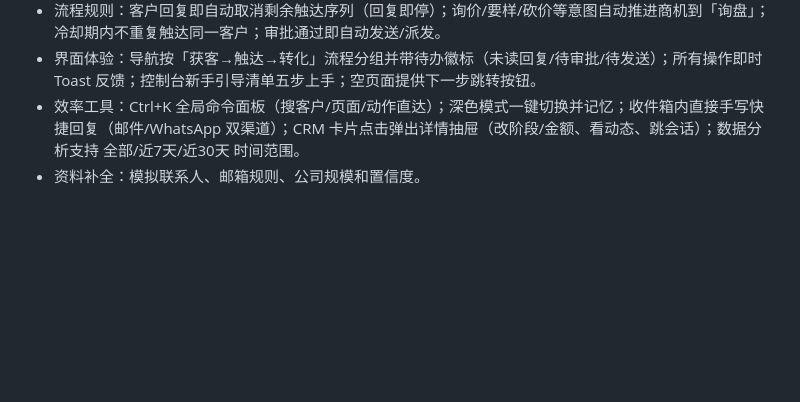
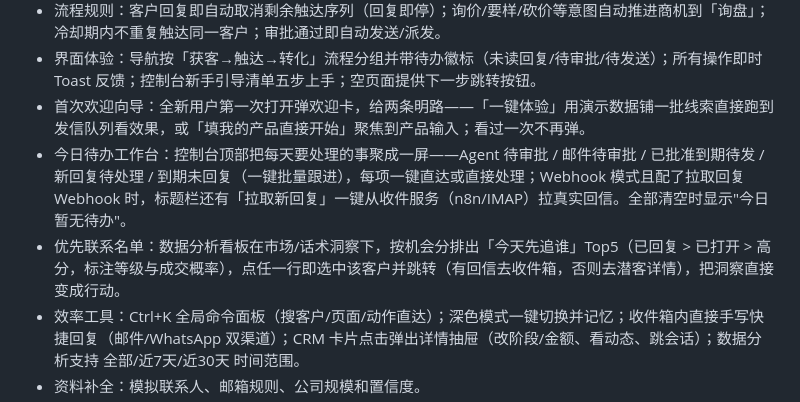
Before and after one commit to tongyanzhanggithub/trade-development, a Markdown page: README.md, the part around the change. Rendered like a GitHub page; blank space fills up the shorter version.

Commit message:
文档：README 补充欢迎向导 / 今日待办 / 优先联系名单三项新功能
Co-Authored-By: Claude Opus 4.8 <noreply@anthropic.com>

```diff
--- a/README.md
+++ b/README.md
@@ -40,6 +40,9 @@
 - 自动驾驶：一键开启全流程自动流转——新线索自动补全验证、高分自动入队（遵守评分阈值/日上限/冷却期）、到期邮件批量发送并回传、跨渠道接力自动执行、客户回复自动生成 AI 草稿送审批。
 - 流程规则：客户回复即自动取消剩余触达序列（回复即停）；询价/要样/砍价等意图自动推进商机到「询盘」；冷却期内不重复触达同一客户；审批通过即自动发送/派发。
 - 界面体验：导航按「获客→触达→转化」流程分组并带待办徽标（未读回复/待审批/待发送）；所有操作即时 Toast 反馈；控制台新手引导清单五步上手；空页面提供下一步跳转按钮。
+- 首次欢迎向导：全新用户第一次打开弹欢迎卡，给两条明路——「一键体验」用演示数据铺一批线索直接跑到发信队列看效果，或「填我的产品直接开始」聚焦到产品输入；看过一次不再弹。
+- 今日待办工作台：控制台顶部把每天要处理的事聚成一屏——Agent 待审批 / 邮件待审批 / 已批准到期待发 / 新回复待处理 / 到期未回复（一键批量跟进），每项一键直达或直接处理；Webhook 模式且配了拉取回复 Webhook 时，标题栏还有「拉取新回复」一键从收件服务（n8n/IMAP）拉真实回信。全部清空时显示"今日暂无待办"。
+- 优先联系名单：数据分析看板在市场/话术洞察下，按机会分排出「今天先追谁」Top5（已回复 &gt; 已打开 &gt; 高分，标注等级与成交概率），点任一行即选中该客户并跳转（有回信去收件箱，否则去潜客详情），把洞察直接变成行动。
 - 效率工具：Ctrl+K 全局命令面板（搜客户/页面/动作直达）；深色模式一键切换并记忆；收件箱内直接手写快捷回复（邮件/WhatsApp 双渠道）；CRM 卡片点击弹出详情抽屉（改阶段/金额、看动态、跳会话）；数据分析支持 全部/近7天/近30天 时间范围。
 - 资料补全：模拟联系人、邮箱规则、公司规模和置信度。
 - 邮箱验证：基础格式验证和可发信状态流转。
```
